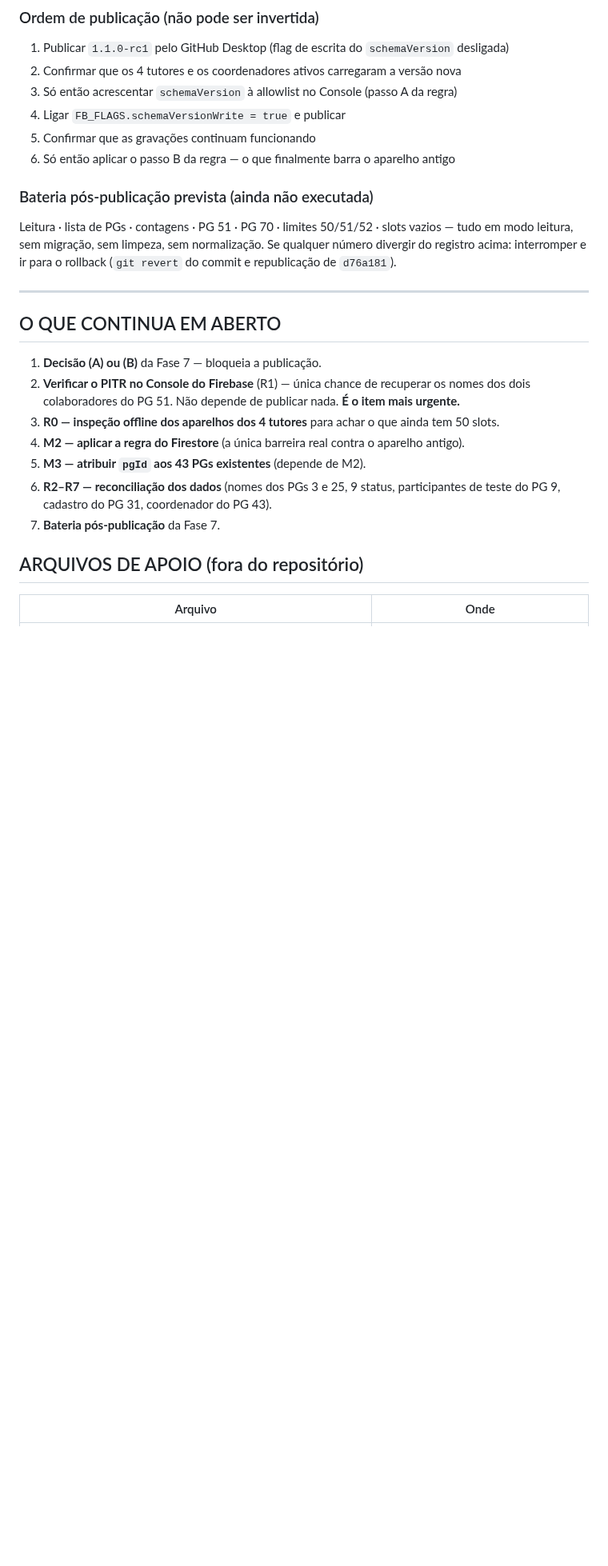
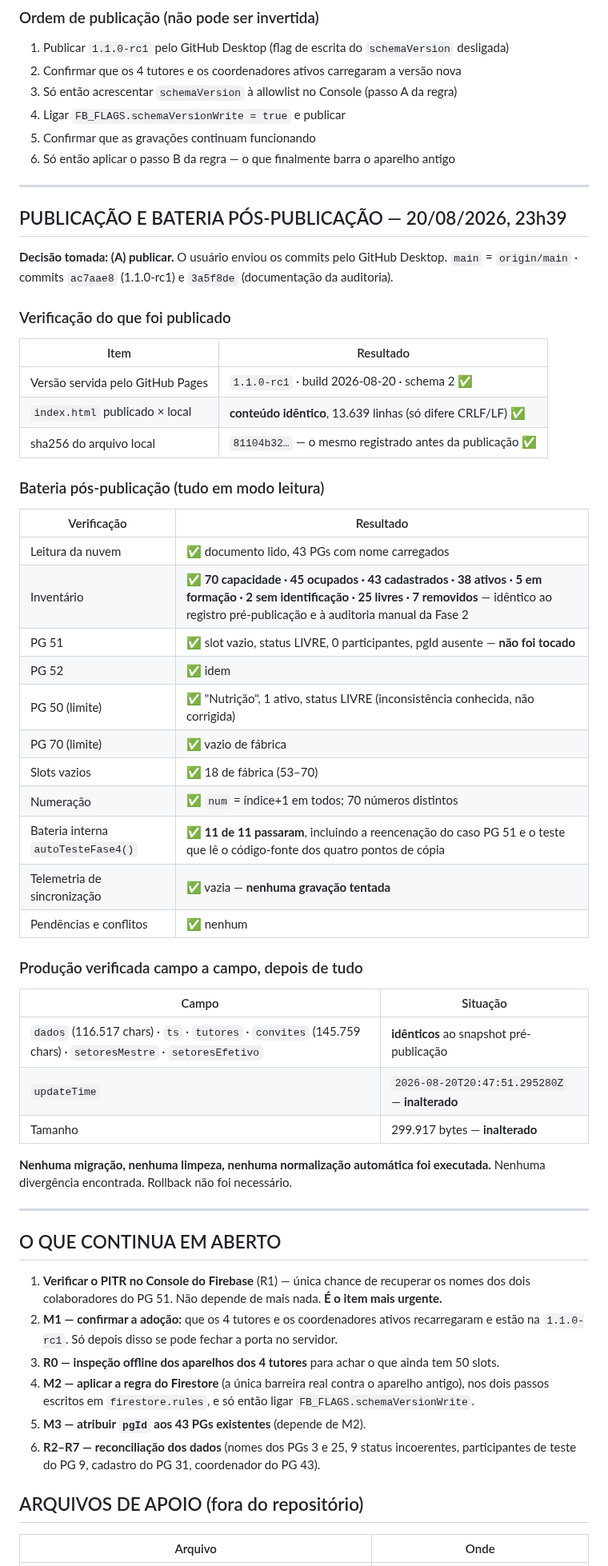
Before and after one commit to capelaniahospitalar/jornada-pequenos-grupos, a Markdown page: AUDITORIA-PG51-FASES-0-7.md, the part around the change. Shown at 80% size. GitHub-like rendering; blank space fills up the shorter version.

```diff
--- a/AUDITORIA-PG51-FASES-0-7.md
+++ b/AUDITORIA-PG51-FASES-0-7.md
@@ -506,21 +506,57 @@ Três pontos: (1) a divergência é **anterior** a esta versão; (2) esta versã
 5. Confirmar que as gravações continuam funcionando
 6. Só então aplicar o passo B da regra — o que finalmente barra o aparelho antigo
 
-### Bateria pós-publicação prevista (ainda não executada)
+---
 
-Leitura · lista de PGs · contagens · PG 51 · PG 70 · limites 50/51/52 · slots vazios — tudo em modo leitura, sem migração, sem limpeza, sem normalização. Se qualquer número divergir do registro acima: interromper e ir para o rollback (`git revert` do commit e republicação de `d76a181`).
+## PUBLICAÇÃO E BATERIA PÓS-PUBLICAÇÃO — 20/08/2026, 23h39
+
+**Decisão tomada: (A) publicar.** O usuário enviou os commits pelo GitHub Desktop.
+`main` = `origin/main` · commits `ac7aae8` (1.1.0-rc1) e `3a5f8de` (documentação da auditoria).
+
+### Verificação do que foi publicado
+
+| Item | Resultado |
+|---|---|
+| Versão servida pelo GitHub Pages | `1.1.0-rc1` · build 2026-08-20 · schema 2 ✅ |
+| `index.html` publicado × local | **conteúdo idêntico**, 13.639 linhas (só difere CRLF/LF) ✅ |
+| sha256 do arquivo local | `81104b32…` — o mesmo registrado antes da publicação ✅ |
+
+### Bateria pós-publicação (tudo em modo leitura)
+
+| Verificação | Resultado |
+|---|---|
+| Leitura da nuvem | ✅ documento lido, 43 PGs com nome carregados |
+| Inventário | ✅ **70 capacidade · 45 ocupados · 43 cadastrados · 38 ativos · 5 em formação · 2 sem identificação · 25 livres · 7 removidos** — idêntico ao registro pré-publicação e à auditoria manual da Fase 2 |
+| PG 51 | ✅ slot vazio, status LIVRE, 0 participantes, pgId ausente — **não foi tocado** |
+| PG 52 | ✅ idem |
+| PG 50 (limite) | ✅ "Nutrição", 1 ativo, status LIVRE (inconsistência conhecida, não corrigida) |
+| PG 70 (limite) | ✅ vazio de fábrica |
+| Slots vazios | ✅ 18 de fábrica (53–70) |
+| Numeração | ✅ `num` = índice+1 em todos; 70 números distintos |
+| Bateria interna `autoTesteFase4()` | ✅ **11 de 11 passaram**, incluindo a reencenação do caso PG 51 e o teste que lê o código-fonte dos quatro pontos de cópia |
+| Telemetria de sincronização | ✅ vazia — **nenhuma gravação tentada** |
+| Pendências e conflitos | ✅ nenhum |
+
+### Produção verificada campo a campo, depois de tudo
+
+| Campo | Situação |
+|---|---|
+| `dados` (116.517 chars) · `ts` · `tutores` · `convites` (145.759 chars) · `setoresMestre` · `setoresEfetivo` | **idênticos** ao snapshot pré-publicação |
+| `updateTime` | `2026-08-20T20:47:51.295280Z` — **inalterado** |
+| Tamanho | 299.917 bytes — **inalterado** |
+
+**Nenhuma migração, nenhuma limpeza, nenhuma normalização automática foi executada.** Nenhuma divergência encontrada. Rollback não foi necessário.
 
 ---
 
 ## O QUE CONTINUA EM ABERTO
 
-1. **Decisão (A) ou (B)** da Fase 7 — bloqueia a publicação.
-2. **Verificar o PITR no Console do Firebase** (R1) — única chance de recuperar os nomes dos dois colaboradores do PG 51. Não depende de publicar nada. **É o item mais urgente.**
+1. **Verificar o PITR no Console do Firebase** (R1) — única chance de recuperar os nomes dos dois colaboradores do PG 51. Não depende de mais nada. **É o item mais urgente.**
+2. **M1 — confirmar a adoção:** que os 4 tutores e os coordenadores ativos recarregaram e estão na `1.1.0-rc1`. Só depois disso se pode fechar a porta no servidor.
 3. **R0 — inspeção offline dos aparelhos dos 4 tutores** para achar o que ainda tem 50 slots.
-4. **M2 — aplicar a regra do Firestore** (a única barreira real contra o aparelho antigo).
+4. **M2 — aplicar a regra do Firestore** (a única barreira real contra o aparelho antigo), nos dois passos escritos em `firestore.rules`, e só então ligar `FB_FLAGS.schemaVersionWrite`.
 5. **M3 — atribuir `pgId` aos 43 PGs existentes** (depende de M2).
-6. **R2–R7 — reconciliação dos dados** (nomes dos PGs 3 e 25, 9 status, participantes de teste do PG 9, cadastro do PG 31, coordenador do PG 43).
-7. **Bateria pós-publicação** da Fase 7.
+6. **R2–R7 — reconciliação dos dados** (nomes dos PGs 3 e 25, 9 status incoerentes, participantes de teste do PG 9, cadastro do PG 31, coordenador do PG 43).
 
 ## ARQUIVOS DE APOIO (fora do repositório)
 
```
Also changed, not shown: ESTADO-E-ROADMAP.md (+26 -24 lines).
